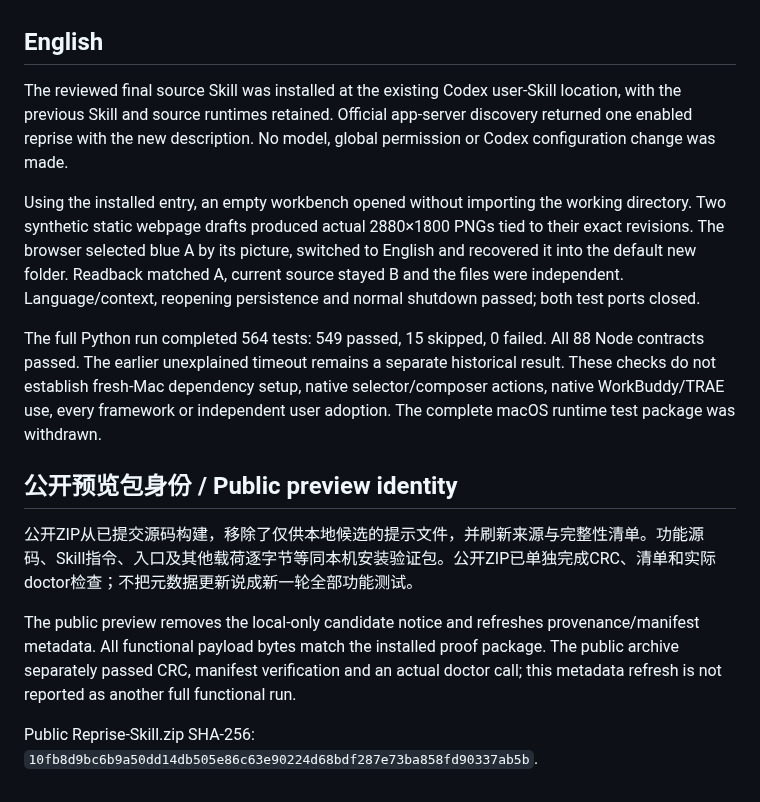
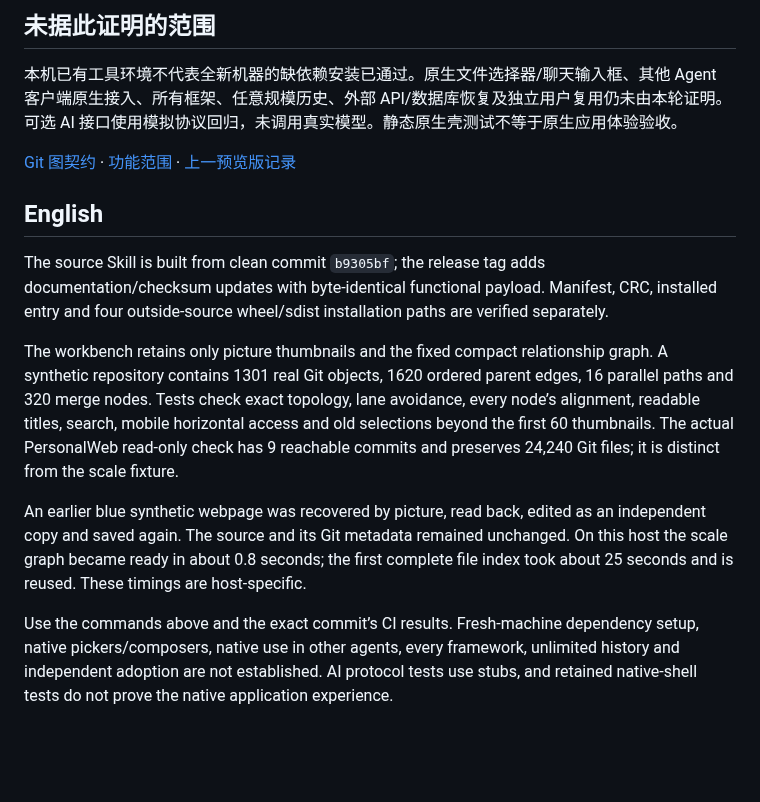
Before and after one commit to orocoa/Reprise, a Markdown page: docs/VALIDATION-0.8.0.md, the part around one of its changes. GitHub-like rendering; blank space fills up the shorter version.

```diff
--- a/docs/VALIDATION-0.8.0.md
+++ b/docs/VALIDATION-0.8.0.md
@@ -20,16 +37,15 @@
+## 未据此证明的范围
+
+本机已有工具环境不代表全新机器的缺依赖安装已通过。原生文件选择器/聊天输入框、其他 Agent 客户端原生接入、所有框架、任意规模历史、外部 API/数据库恢复及独立用户复用仍未由本轮证明。可选 AI 接口使用模拟协议回归，未调用真实模型。静态原生壳测试不等于原生应用体验验收。
+
+[Git 图契约](GIT-GRAPH.md) · [功能范围](FEATURES.md) · [上一预览版记录](https://github.com/orocoa/Reprise/blob/v0.8.0-rc.1/docs/VALIDATION-0.8.0.md)
 
 ## English
 
-The reviewed final source Skill was installed at the existing Codex user-Skill location, with the previous Skill and source runtimes retained. Official app-server discovery returned one enabled reprise with the new description. No model, global permission or Codex configuration change was made.
+The source Skill is built from clean commit `b9305bf`; the release tag adds documentation/checksum updates with byte-identical functional payload. Manifest, CRC, installed entry and four outside-source wheel/sdist installation paths are verified separately.
 
-Using the installed entry, an empty workbench opened without importing the working directory. Two synthetic static webpage drafts produced actual 2880×1800 PNGs tied to their exact revisions. The browser selected blue A by its picture, switched to English and recovered it into the default new folder. Readback matched A, current source stayed B and the files were independent. Language/context, reopening persistence and normal shutdown passed; both test ports closed.
+The workbench retains only picture thumbnails and the fixed compact relationship graph. A synthetic repository contains 1301 real Git objects, 1620 ordered parent edges, 16 parallel paths and 320 merge nodes. Tests check exact topology, lane avoidance, every node’s alignment, readable titles, search, mobile horizontal access and old selections beyond the first 60 thumbnails. The actual PersonalWeb read-only check has 9 reachable commits and preserves 24,240 Git files; it is distinct from the scale fixture.
 
-The full Python run completed 564 tests: 549 passed, 15 skipped, 0 failed. All 88 Node contracts passed. The earlier unexplained timeout remains a separate historical result. These checks do not establish fresh-Mac dependency setup, native selector/composer actions, native WorkBuddy/TRAE use, every framework or independent user adoption. The complete macOS runtime test package was withdrawn.
+An earlier blue synthetic webpage was recovered by picture, read back, edited as an independent copy and saved again. The source and its Git metadata remained unchanged. On this host the scale graph became ready in about 0.8 seconds; the first complete file index took about 25 seconds and is reused. These timings are host-specific.
 
-## 公开预览包身份 / Public preview identity
-
-公开ZIP从已提交源码构建，移除了仅供本地候选的提示文件，并刷新来源与完整性清单。功能源码、Skill指令、入口及其他载荷逐字节等同本机安装验证包。公开ZIP已单独完成CRC、清单和实际doctor检查；不把元数据更新说成新一轮全部功能测试。
-
-The public preview removes the local-only candidate notice and refreshes provenance/manifest metadata. All functional payload bytes match the installed proof package. The public archive separately passed CRC, manifest verification and an actual doctor call; this metadata refresh is not reported as another full functional run.
-
-Public Reprise-Skill.zip SHA-256: `10fb8d9bc6b9a50dd14db505e86c63e90224d68bdf287e73ba858fd90337ab5b`.
+Use the commands above and the exact commit’s CI results. Fresh-machine dependency setup, native pickers/composers, native use in other agents, every framework, unlimited history and independent adoption are not established. AI protocol tests use stubs, and retained native-shell tests do not prove the native application experience.
```
Also changed, not shown: other parts of docs/VALIDATION-0.8.0.md (+29 -12 lines), docs/site/assets/reprise-0.8-gallery-en-20261026.png (added), docs/site/assets/reprise-0.8-gallery-zh-20261026.png (added), docs/site/assets/reprise-0.8-scale-1301.png (added), 2 other files.
